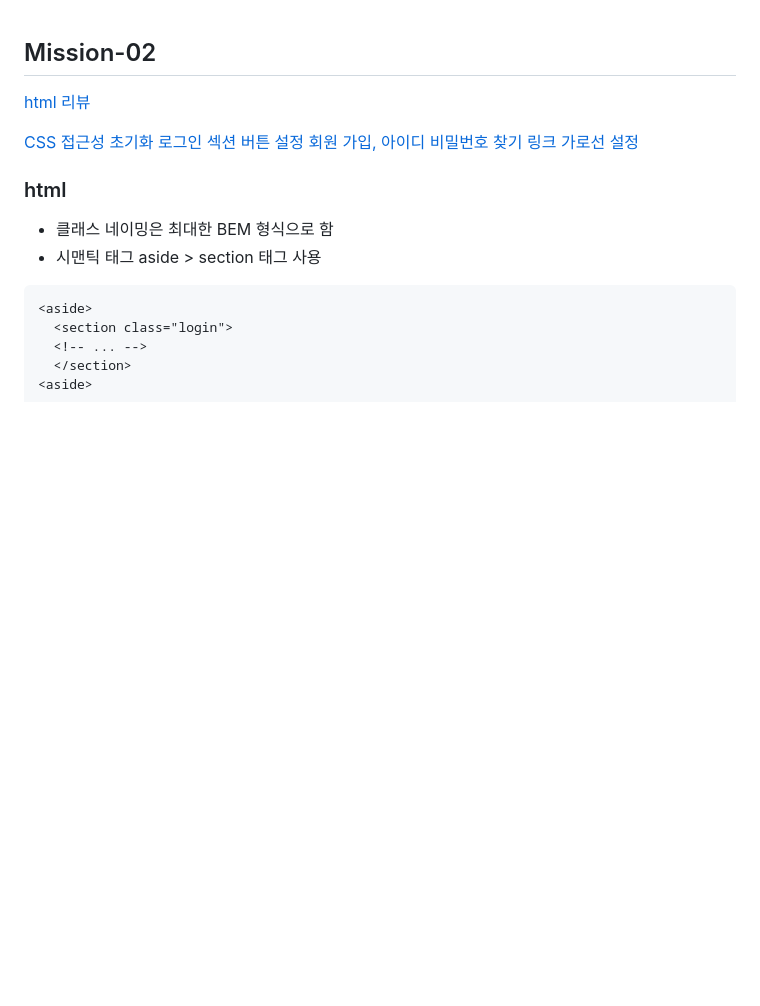
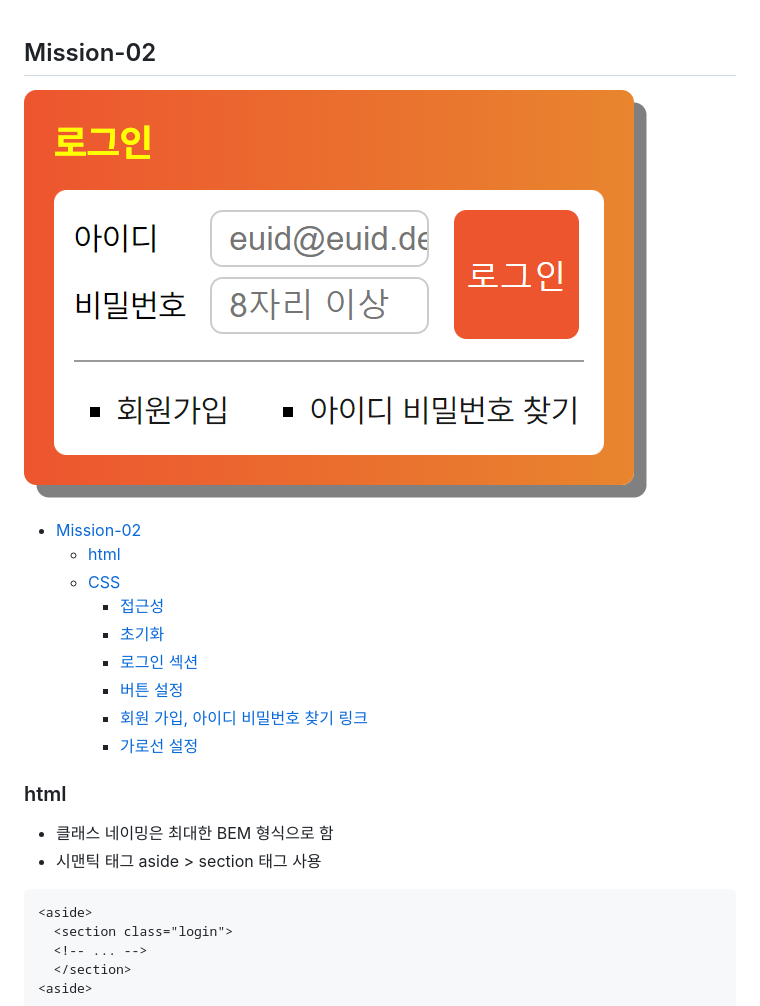
Before and after one commit to rustandbone/homework, a Markdown page: mission-02/README.md, the part around the change. Rendered like a GitHub page; blank space fills up the shorter version.

Commit message:
README 내용 수정

```diff
--- a/mission-02/README.md
+++ b/mission-02/README.md
@@ -1,14 +1,16 @@
 ## Mission-02
 
-[html 리뷰](#html-리뷰)
+![구현-스크린샷](./mission-02.png)
 
-[CSS](#CSS)
-[접근성](#접근성)
-[초기화](#초기화)
-[로그인 섹션](#로그인-섹션)
-[버튼 설정](#버튼-설정)
-[회원 가입, 아이디 비밀번호 찾기 링크](#회원-가입-아이디-비밀번호-찾기-링크)
-[가로선 설정](#가로선-설정)
+- [Mission-02](#mission-02)
+  - [html](#html)
+  - [CSS](#css)
+    - [접근성](#접근성)
+    - [초기화](#초기화)
+    - [로그인 섹션](#로그인-섹션)
+    - [버튼 설정](#버튼-설정)
+    - [회원 가입, 아이디 비밀번호 찾기 링크](#회원-가입-아이디-비밀번호-찾기-링크)
+    - [가로선 설정](#가로선-설정)
 
 
 ### html
```
